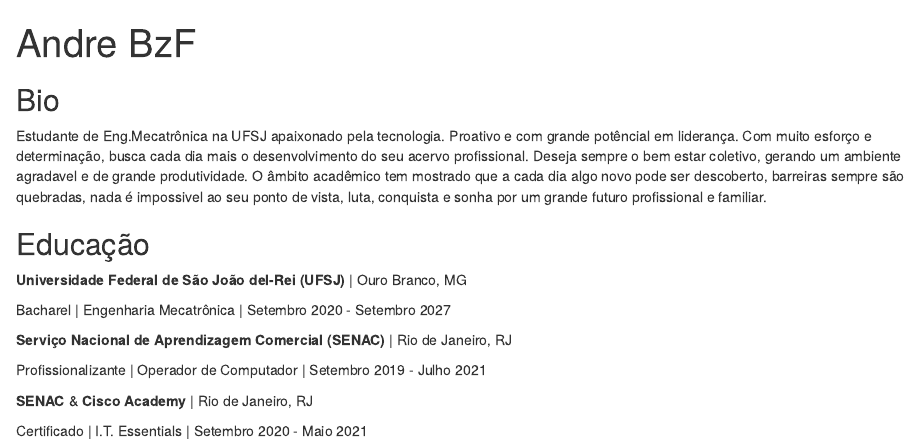
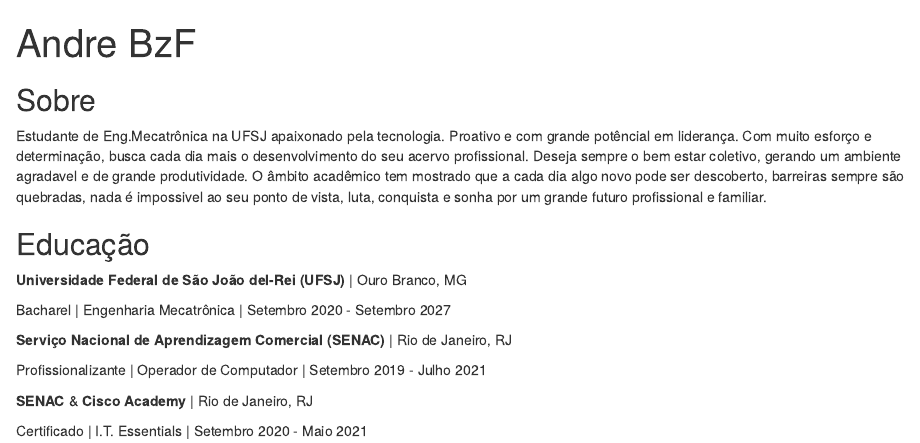
Before and after one commit to andrebzf/andrebzf.github.io, an R Markdown document (index.Rmd): the page in a window 1100 px wide, from its top. Rendered offline with R 4.5, knitr and Pandoc, with nearby package versions; drawn as R Markdown's standard HTML page in place of the format the file asks for.

Commit message:
Alteração2

```diff
--- a/index.Rmd
+++ b/index.Rmd
@@ -12,7 +12,7 @@ output:
   postcards::trestles
 ---
 
-## Bio
+## Sobre
 
 Estudante de Eng.Mecatrônica na UFSJ apaixonado pela tecnologia. Proativo e com grande potêncial em liderança. Com muito esforço e determinação, busca cada dia mais o desenvolvimento do seu acervo profissional. Deseja sempre o bem estar coletivo, gerando um ambiente agradavel e de grande produtividade. O âmbito acadêmico tem mostrado que a cada dia algo novo pode ser descoberto, barreiras sempre são quebradas, nada é impossivel ao seu ponto de vista, luta, conquista e sonha por um grande futuro profissional e familiar.
 
```
